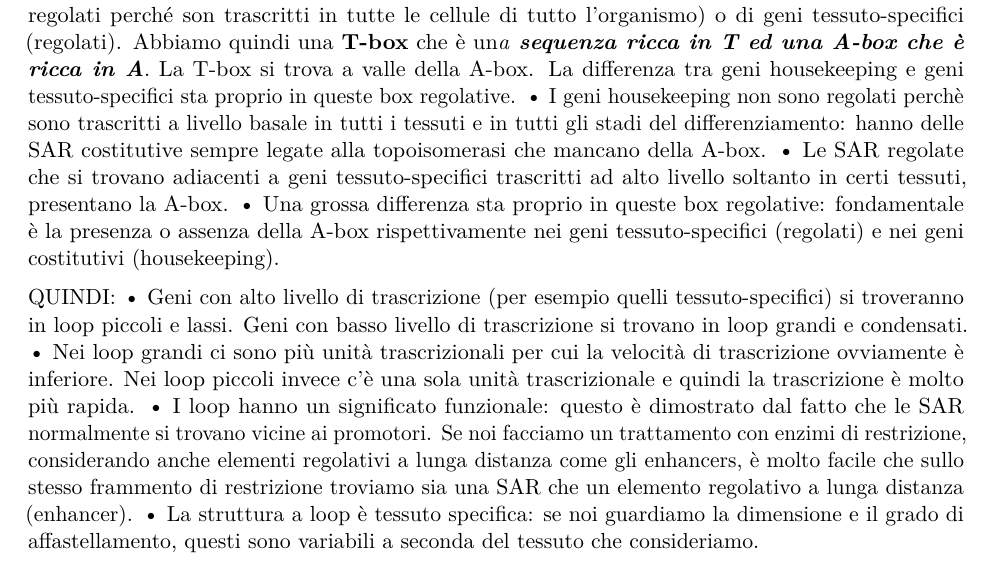
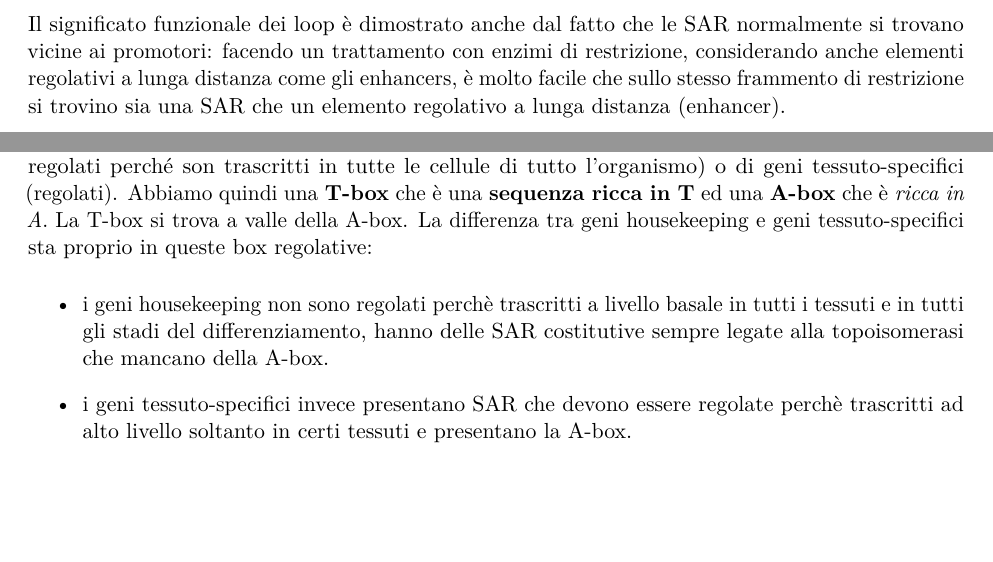
Before and after one commit to simonadebilio/citogenetica, a LaTeX book (citogenetica.tex): part of page 32 of 32 before the commit and two parts of pages 31 and 32 of 32 after it, the two joined at a grey line, cut so that both start at the same text, the shorter picture padded with empty space. Compiled offline with pdfLaTeX.

Commit message:
complete lesson 2

```diff
--- a/citogenetica.tex
+++ b/citogenetica.tex
@@ -732,6 +732,7 @@ Se nei loop piccoli troviamo un solo gene o quasi e di conseguenza la trascrizio
 Bisogna sempre ricordare che, durante la trascrizione e la replicazione, la doppia elica del DNA si deve aprire e i nucleosomi si devono staccare in maniera transiente per poi riattaccarsi subito dopo perché il DNA deve essere accessibile al complesso trascrizionale o al complesso replicativo. Affinchè questo avvenga, la cromatina deve essere in una conformazione adatta: si devono rapidamente staccare gli 8 istoni che formano il nucleosoma ma, appena completato il processo di trascrizione e di replicazione, gli istoni dell’ottamero si devono riassociare al DNA e tutto questo è modulato dalla struttura ad anse.
 Le anse sono più o meno compatte e più o meno grandi nei diversi momenti funzionali e in diverse regioni cromosomiche: questo è variabile per le esigenze del differenziamento e dello sviluppo.
 
+Il significato funzionale dei loop è dimostrato anche dal fatto che le SAR normalmente si trovano vicine ai promotori: facendo un trattamento con enzimi di restrizione, considerando anche elementi regolativi a lunga distanza come gli enhancers, è molto facile che sullo stesso frammento di restrizione si trovino sia una SAR che un elemento regolativo a lunga distanza (enhancer).
 
 Cosa sono le modificazioni epigenetiche?\\
 Sono cambiamenti della cromatina che regolano l’espressione genica a livello trascrizionale.
@@ -755,16 +756,14 @@ Questo permette anche misurare la dimensione dei segmenti che si trovano tra due
 
 Tutte le SAR studiate contengono da 8 a 17 box ricorrenti: per \emph{``box''} si intende un blocco di sequenza: questi blocchi sono specifici e ricorrenti, molto simili tra loro in SAR diverse.\\
 In tutte le SAR è presente un \emph{sito di legame per la topoisomerasi} costituito dalla sequenza \textbf{GNT(A/T)A(T/C)ATTNATNN(G/A)}.
-Vi sono poi altre due box ricorrenti (tra quelle trovate confrontando le diverse SAR della Drosophila melanogaster) dal significato regolativo: sono presenti o assenti a seconda che ci troviamo in una regione di geni housekeeping (che non devono essere regolati perché son trascritti in tutte le cellule di tutto l’organismo) o di geni tessuto-specifici (regolati). Abbiamo quindi una \textbf{T-box} che è un\emph{a\textbf{ sequenza ricca in T ed una \textbf{A-box} che è ricca in A}}. La T-box si trova a valle della A-box. La differenza tra geni housekeeping e geni  tessuto-specifici sta proprio in queste box regolative.
-    • I geni housekeeping non sono regolati perchè sono trascritti a livello basale in tutti i tessuti e in tutti gli stadi del differenziamento: hanno delle SAR costitutive sempre legate alla topoisomerasi che mancano della A-box.
-    • Le SAR regolate che si trovano adiacenti a geni tessuto-specifici trascritti ad alto livello soltanto in certi tessuti, presentano la A-box.
-    • Una grossa differenza sta proprio in queste box regolative: fondamentale è la presenza o assenza della A-box rispettivamente nei geni tessuto-specifici (regolati) e nei geni costitutivi (housekeeping).
+Vi sono poi altre due box ricorrenti (tra quelle trovate confrontando le diverse SAR della Drosophila melanogaster) dal significato regolativo: sono presenti o assenti a seconda che ci troviamo in una regione di geni housekeeping (che non devono essere regolati perché son trascritti in tutte le cellule di tutto l’organismo) o di geni tessuto-specifici (regolati). Abbiamo quindi una \textbf{T-box} che è una \textbf{sequenza ricca in T} ed una \textbf{A-box} che è \emph{ricca in A}. La T-box si trova a valle della A-box. La differenza tra geni housekeeping e geni  tessuto-specifici sta proprio in queste box regolative:
+\begin{itemize}
+\item i geni housekeeping non sono regolati perchè trascritti a livello basale in tutti i tessuti e in tutti gli stadi del differenziamento, hanno delle SAR costitutive sempre legate alla topoisomerasi che mancano della A-box.
+\item i geni tessuto-specifici invece presentano SAR che devono essere regolate perchè trascritti ad alto livello soltanto in certi tessuti e presentano la A-box.
+\end{itemize}
 
-QUINDI:
-    • Geni con alto livello di trascrizione (per esempio quelli tessuto-specifici) si troveranno in loop piccoli e lassi. Geni con basso livello di trascrizione si trovano in loop grandi e condensati.
-    • Nei loop grandi ci sono più unità trascrizionali per cui la velocità di trascrizione ovviamente è inferiore. Nei loop piccoli invece c’è una sola unità trascrizionale e quindi la trascrizione è molto più rapida.
-    • I loop hanno un significato funzionale: questo è dimostrato dal fatto che le SAR normalmente si trovano vicine ai promotori. Se noi facciamo un trattamento con enzimi di restrizione, considerando anche elementi regolativi a lunga distanza come gli enhancers, è molto facile che sullo stesso frammento di restrizione troviamo sia una SAR che un elemento regolativo a lunga distanza (enhancer).
-    • La struttura a loop è tessuto specifica: se noi guardiamo la dimensione e il grado di affastellamento, questi sono variabili a seconda del tessuto che consideriamo.
+
+
 
 
 
```
